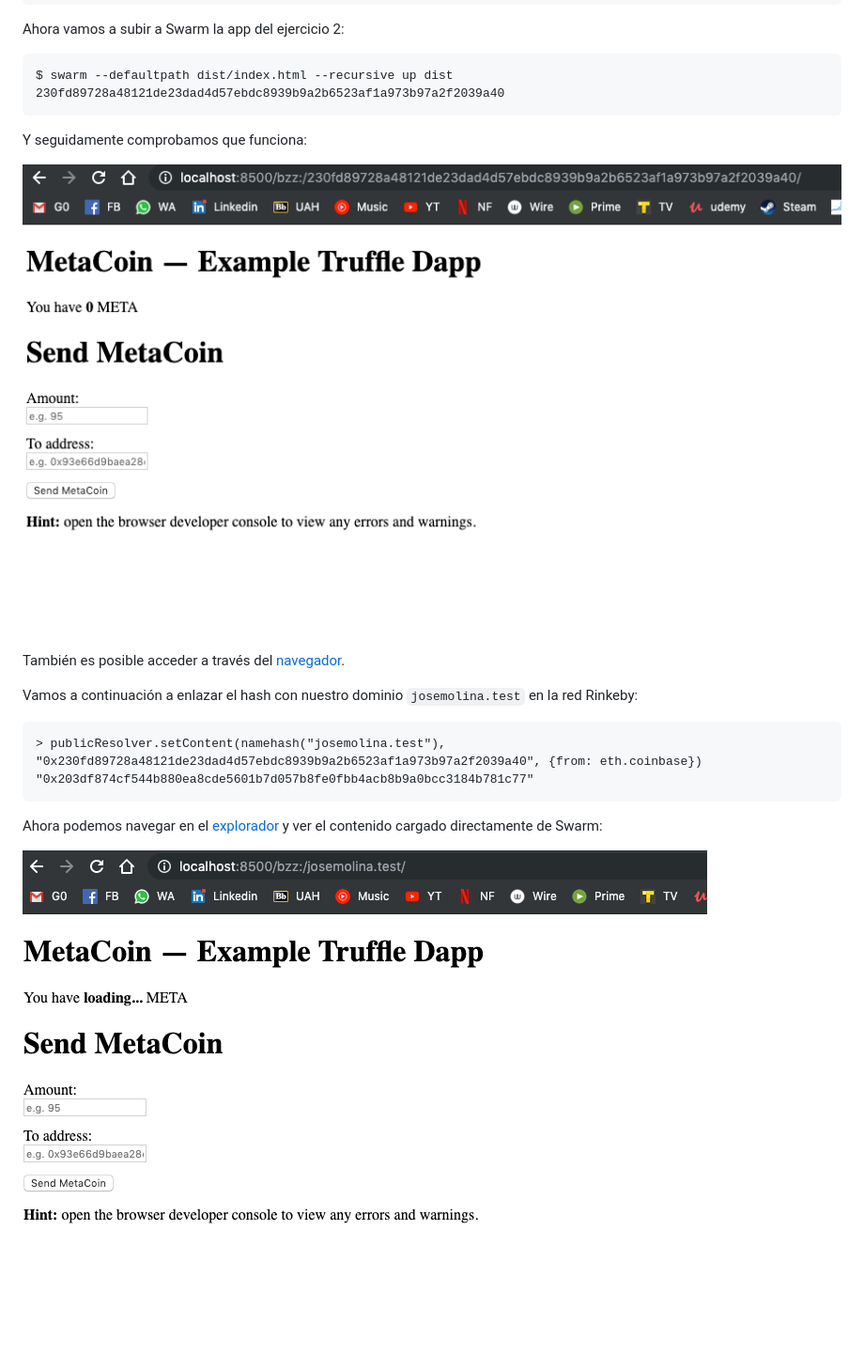
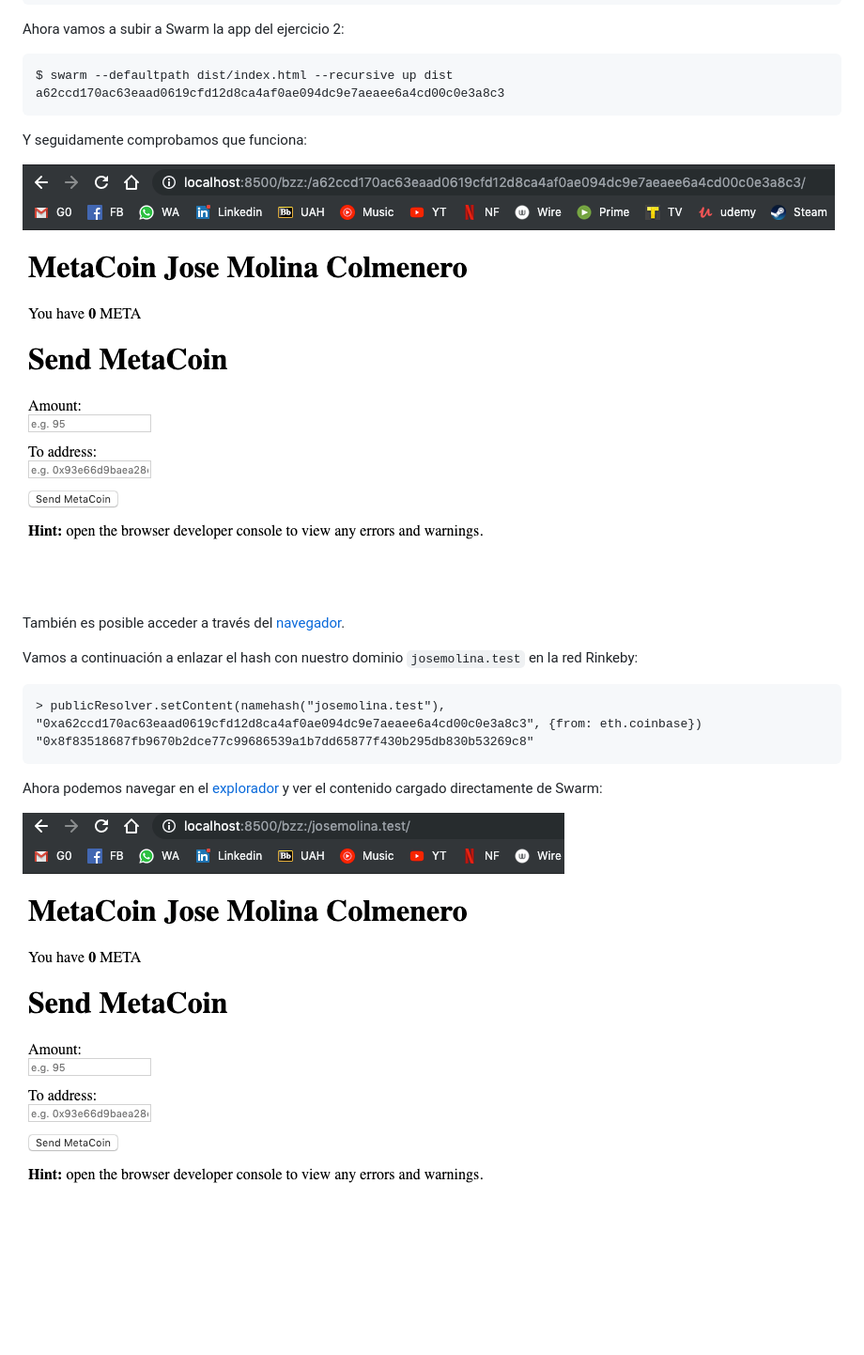
Before and after one commit to Moliholy/test-ehtereum-2, a Markdown page: ejercicio4/README.md, the part around the change printed below. Shown: that part at 94% size. Rendered like a GitHub page; pictures changed too: ejercicio4/screenshots/img1.png, ejercicio4/screenshots/img2.png; blank space fills up the shorter version.

Commit message:
Fix issues in exercise 4

````diff
--- a/ejercicio4/README.md
+++ b/ejercicio4/README.md
@@ -76,7 +76,7 @@ Ahora vamos a subir a Swarm la app del ejercicio 2:
 
 ```
 $ swarm --defaultpath dist/index.html --recursive up dist
-230fd89728a48121de23dad4d57ebdc8939b9a2b6523af1a973b97a2f2039a40
+a62ccd170ac63eaad0619cfd12d8ca4af0ae094dc9e7aeaee6a4cd00c0e3a8c3
 ```
 
 Y seguidamente comprobamos que funciona:
@@ -89,8 +89,8 @@ También es posible acceder a través del [navegador](http://localhost:8500/bzz:
 Vamos a continuación a enlazar el hash con nuestro dominio ``josemolina.test`` en la red Rinkeby:
 
 ```
-> publicResolver.setContent(namehash("josemolina.test"), "0x230fd89728a48121de23dad4d57ebdc8939b9a2b6523af1a973b97a2f2039a40", {from: eth.coinbase})
-"0x203df874cf544b880ea8cde5601b7d057b8fe0fbb4acb8b9a0bcc3184b781c77"
+> publicResolver.setContent(namehash("josemolina.test"), "0xa62ccd170ac63eaad0619cfd12d8ca4af0ae094dc9e7aeaee6a4cd00c0e3a8c3", {from: eth.coinbase})
+"0x8f83518687fb9670b2dce77c99686539a1b7dd65877f430b295db830b53269c8"
 ```
 
 
````
Also changed, not shown: other parts of ejercicio4/README.md (+1 -1 lines).
